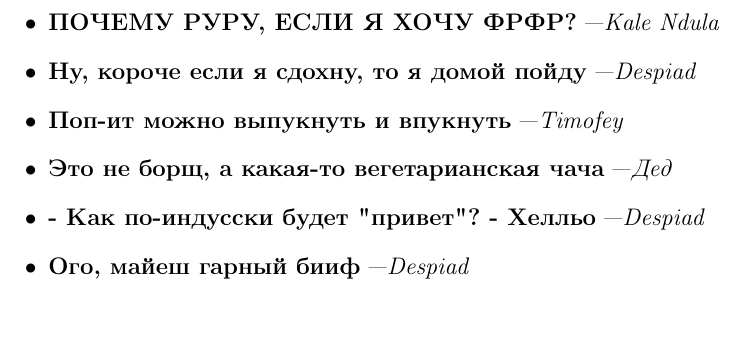
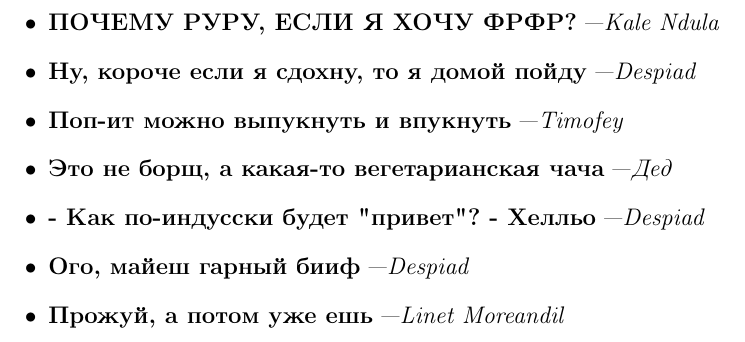
Before and after one commit to LinetCheese/flutter_department_quotebook, a LaTeX document (quotes.tex): part of page 3 of 3, cut so that both start at the same text. Compiled offline with pdfLaTeX.

Commit message:
Another one

```diff
--- a/quotes.tex
+++ b/quotes.tex
@@ -67,6 +67,7 @@
 \item \entry{Это не борщ, а какая-то вегетарианская чача}{Дед}
 \item \entry{- Как по-индусски будет "привет"? - Хелльо}{\dd}
 \item \entry{Ого, майеш гарный бииф}{\dd}
+\item \entry{Прожуй, а потом уже ешь}{\lm}
 
 \end{itemize}
 
```
